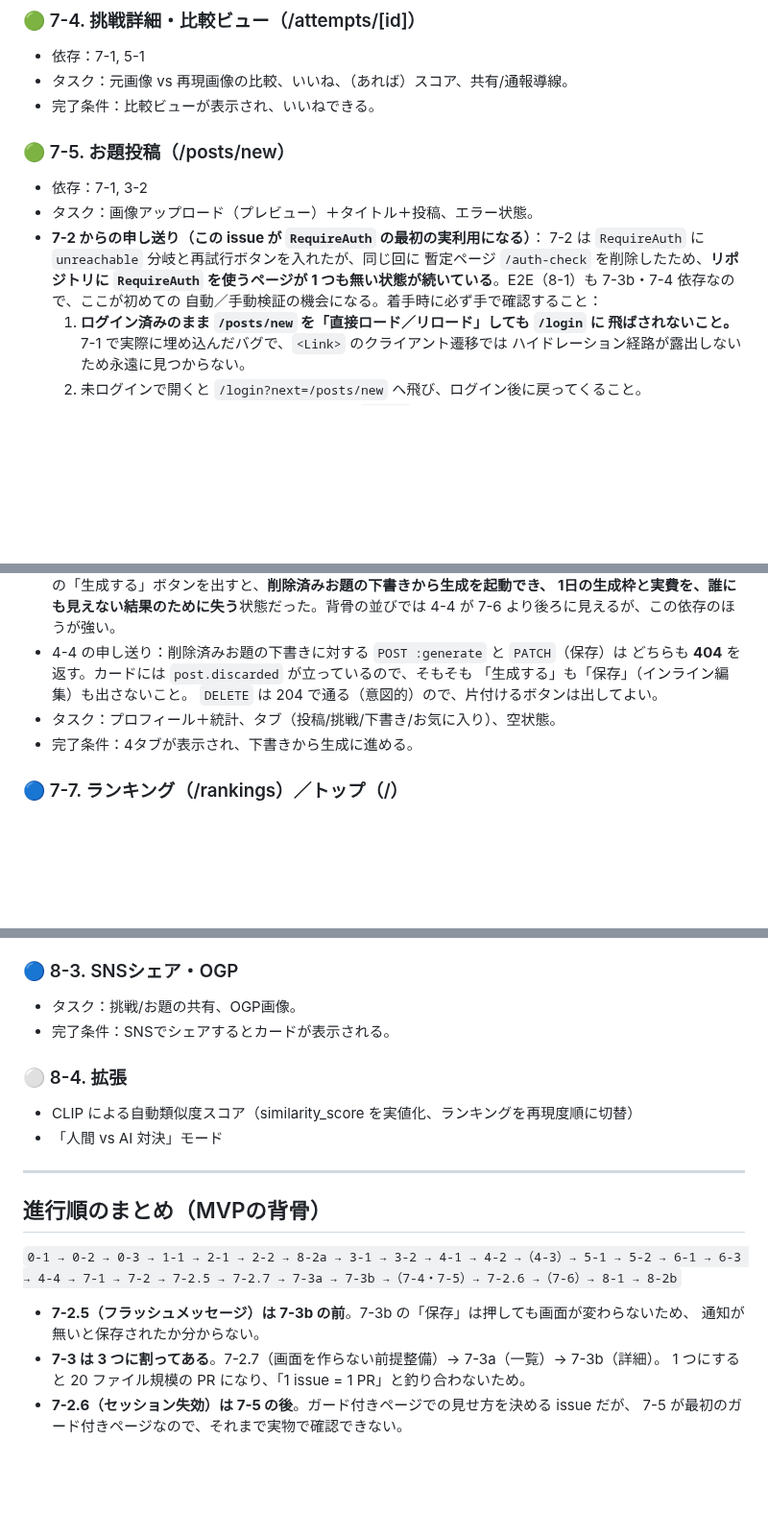
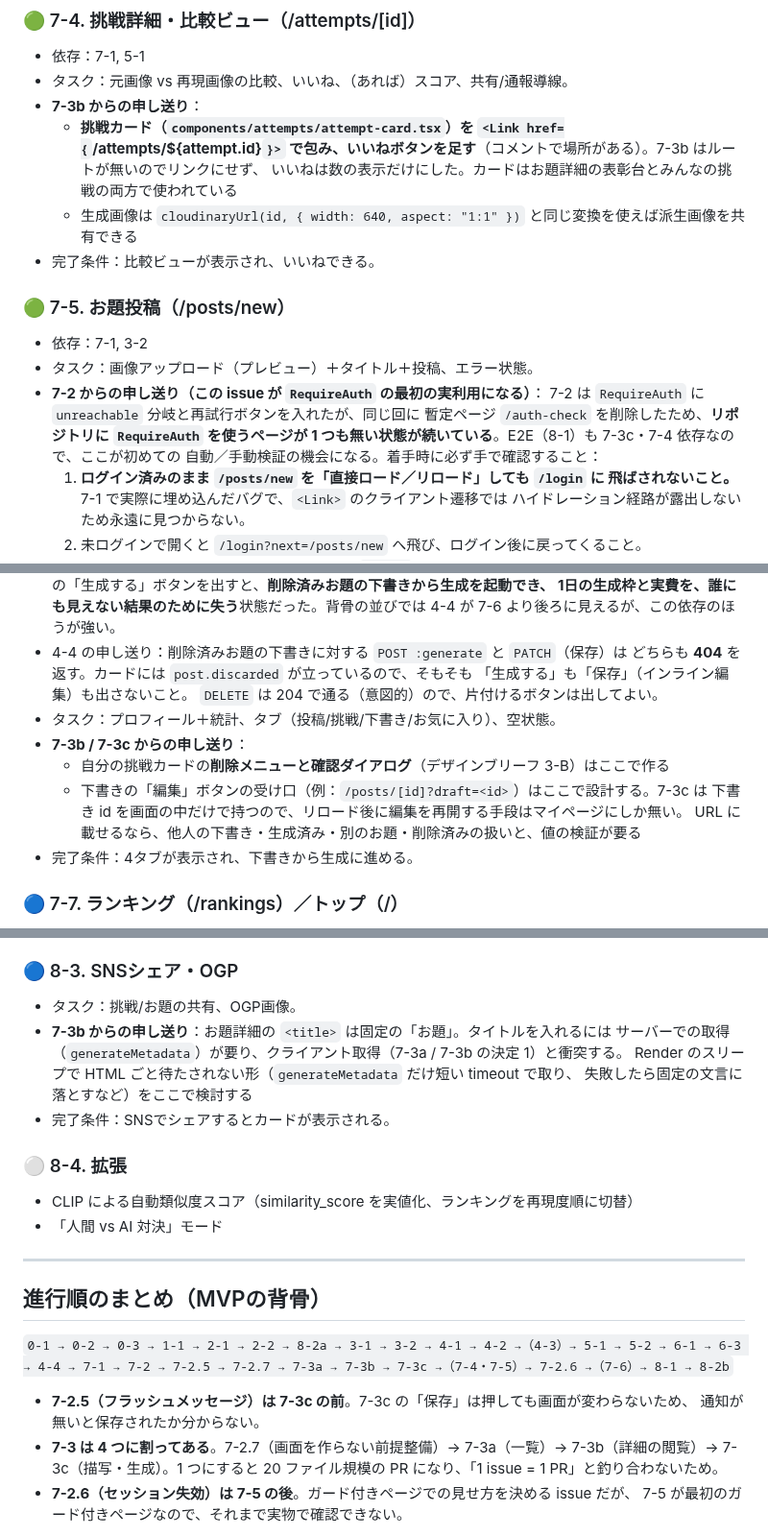
Before and after one commit to TatsuhiroFuruta/kotoe, a Markdown page: docs/issues_backlog.md, 3 parts joined by grey strips. Shown at 96% size. Drawn GitHub-style; blank space fills up the shorter version.

Commit message:
docs: 7-3b の決定事項を記録し、7-3c を backlog に積む
描写・生成は 7-3c（#120）に分けた。分割前に合意した決定事項を 7-3c に先に書いておく。

Refs #115
Refs #120

Co-Authored-By: Claude Opus 5.5 <noreply@anthropic.com>

```diff
--- a/docs/issues_backlog.md
+++ b/docs/issues_backlog.md
@@ -760,6 +795,11 @@ ER図・画面・API設計をもとに、実装を**依存関係の順**にマ
 ### 🟢 7-4. 挑戦詳細・比較ビュー（/attempts/[id]）
 - 依存：7-1, 5-1
 - タスク：元画像 vs 再現画像の比較、いいね、（あれば）スコア、共有/通報導線。
+- **7-3b からの申し送り**：
+  - **挑戦カード（`components/attempts/attempt-card.tsx`）を `<Link href={`/attempts/${attempt.id}`}>`
+    で包み、いいねボタンを足す**（コメントで場所がある）。7-3b はルートが無いのでリンクにせず、
+    いいねは数の表示だけにした。カードはお題詳細の表彰台とみんなの挑戦の両方で使われている
+  - 生成画像は `cloudinaryUrl(id, { width: 640, aspect: "1:1" })` と同じ変換を使えば派生画像を共有できる
 - 完了条件：比較ビューが表示され、いいねできる。
 
 ### 🟢 7-5. お題投稿（/posts/new）
@@ -768,7 +808,7 @@ ER図・画面・API設計をもとに、実装を**依存関係の順**にマ
 - **7-2 からの申し送り（この issue が `RequireAuth` の最初の実利用になる）**：
   7-2 は `RequireAuth` に `unreachable` 分岐と再試行ボタンを入れたが、同じ回に
   暫定ページ `/auth-check` を削除したため、**リポジトリに `RequireAuth` を使うページが
-  1 つも無い状態が続いている**。E2E（8-1）も 7-3b・7-4 依存なので、ここが初めての
+  1 つも無い状態が続いている**。E2E（8-1）も 7-3c・7-4 依存なので、ここが初めての
   自動／手動検証の機会になる。着手時に必ず手で確認すること：
   1. **ログイン済みのまま `/posts/new` を「直接ロード／リロード」しても `/login` に
      飛ばされないこと。** 7-1 で実際に埋め込んだバグで、`<Link>` のクライアント遷移では
@@ -793,6 +833,11 @@ ER図・画面・API設計をもとに、実装を**依存関係の順**にマ
   「生成する」も「保存」（インライン編集）も出さないこと。
   `DELETE` は 204 で通る（意図的）ので、片付けるボタンは出してよい。
 - タスク：プロフィール＋統計、タブ（投稿/挑戦/下書き/お気に入り）、空状態。
+- **7-3b / 7-3c からの申し送り**：
+  - 自分の挑戦カードの**削除メニューと確認ダイアログ**（デザインブリーフ 3-B）はここで作る
+  - 下書きの「編集」ボタンの受け口（例：`/posts/[id]?draft=<id>`）はここで設計する。7-3c は
+    下書き id を画面の中だけで持つので、リロード後に編集を再開する手段はマイページにしか無い。
+    URL に載せるなら、他人の下書き・生成済み・別のお題・削除済みの扱いと、値の検証が要る
 - 完了条件：4タブが表示され、下書きから生成に進める。
 
 ### 🔵 7-7. ランキング（/rankings）／トップ（/）
@@ -894,6 +939,10 @@ ER図・画面・API設計をもとに、実装を**依存関係の順**にマ
 
 ### 🔵 8-3. SNSシェア・OGP
 - タスク：挑戦/お題の共有、OGP画像。
+- **7-3b からの申し送り**：お題詳細の `<title>` は固定の「お題」。タイトルを入れるには
+  サーバーでの取得（`generateMetadata`）が要り、クライアント取得（7-3a / 7-3b の決定 1）と衝突する。
+  Render のスリープで HTML ごと待たされない形（`generateMetadata` だけ短い timeout で取り、
+  失敗したら固定の文言に落とすなど）をここで検討する
 - 完了条件：SNSでシェアするとカードが表示される。
 
 ### ⚪ 8-4. 拡張
@@ -903,12 +952,12 @@ ER図・画面・API設計をもとに、実装を**依存関係の順**にマ
 ---
 
 ## 進行順のまとめ（MVPの背骨）
-`0-1 → 0-2 → 0-3 → 1-1 → 2-1 → 2-2 → 8-2a → 3-1 → 3-2 → 4-1 → 4-2 →（4-3）→ 5-1 → 5-2 → 6-1 → 6-3 → 4-4 → 7-1 → 7-2 → 7-2.5 → 7-2.7 → 7-3a → 7-3b →（7-4・7-5）→ 7-2.6 →（7-6）→ 8-1 → 8-2b`
+`0-1 → 0-2 → 0-3 → 1-1 → 2-1 → 2-2 → 8-2a → 3-1 → 3-2 → 4-1 → 4-2 →（4-3）→ 5-1 → 5-2 → 6-1 → 6-3 → 4-4 → 7-1 → 7-2 → 7-2.5 → 7-2.7 → 7-3a → 7-3b → 7-3c →（7-4・7-5）→ 7-2.6 →（7-6）→ 8-1 → 8-2b`
 
-- **7-2.5（フラッシュメッセージ）は 7-3b の前**。7-3b の「保存」は押しても画面が変わらないため、
+- **7-2.5（フラッシュメッセージ）は 7-3c の前**。7-3c の「保存」は押しても画面が変わらないため、
   通知が無いと保存されたか分からない。
-- **7-3 は 3 つに割ってある**。7-2.7（画面を作らない前提整備）→ 7-3a（一覧）→ 7-3b（詳細）。
-  1 つにすると 20 ファイル規模の PR になり、「1 issue = 1 PR」と釣り合わないため。
+- **7-3 は 4 つに割ってある**。7-2.7（画面を作らない前提整備）→ 7-3a（一覧）→ 7-3b（詳細の閲覧）→
+  7-3c（描写・生成）。1 つにすると 20 ファイル規模の PR になり、「1 issue = 1 PR」と釣り合わないため。
 - **7-2.6（セッション失効）は 7-5 の後**。ガード付きページでの見せ方を決める issue だが、
   7-5 が最初のガード付きページなので、それまで実物で確認できない。
 
```
Also changed, not shown: other parts of docs/issues_backlog.md (+67 -32 lines).
